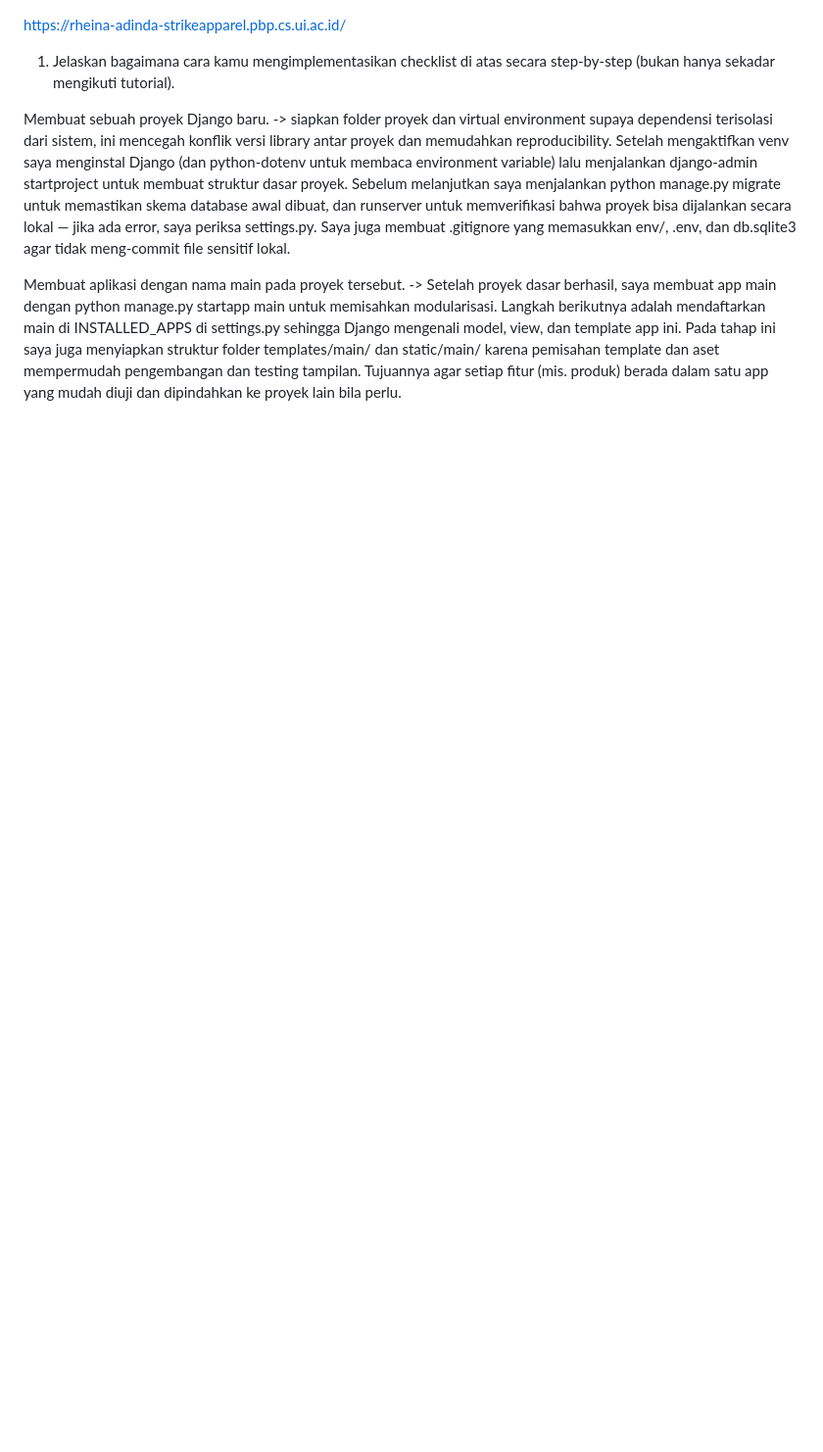
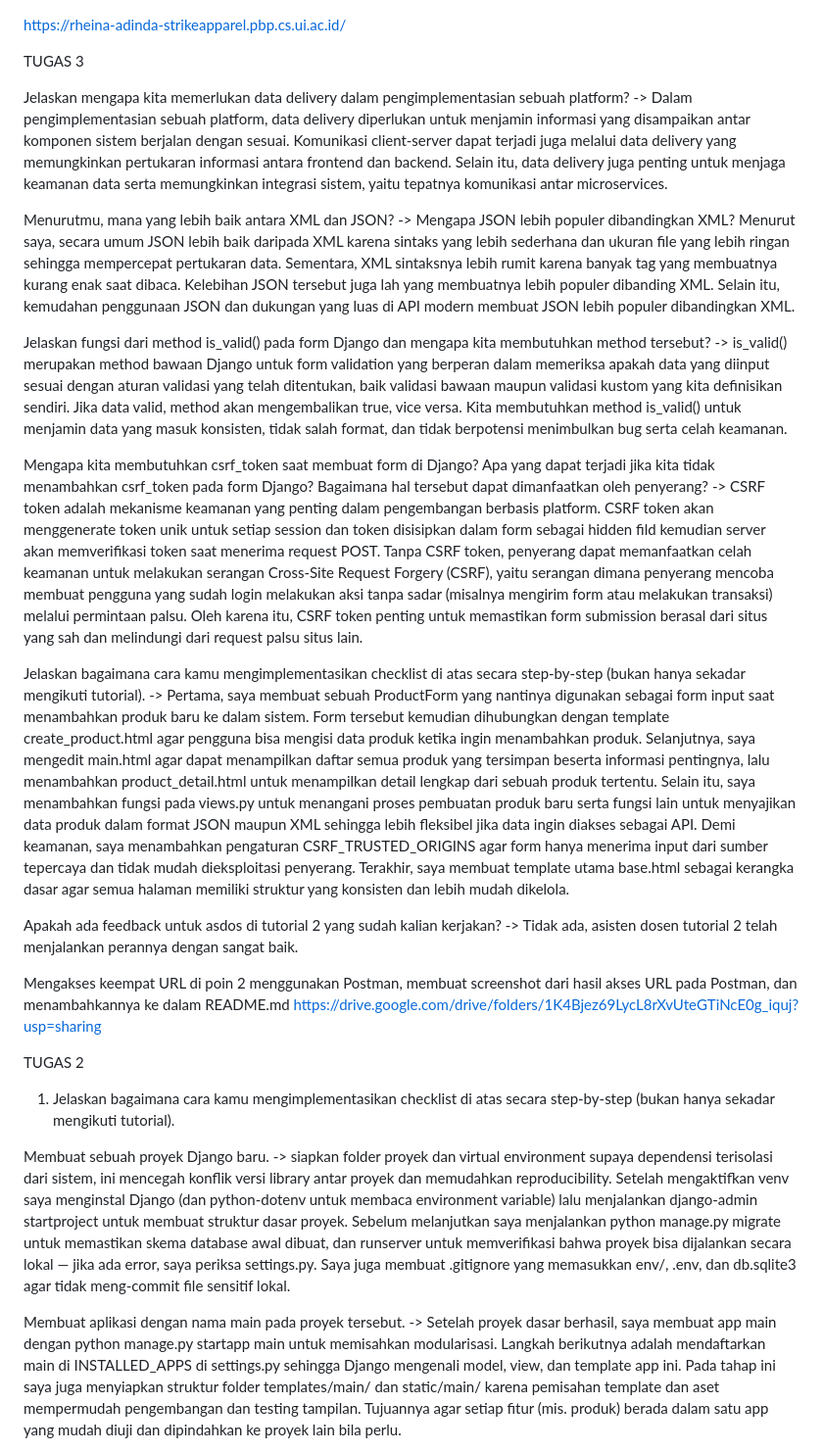
Before and after one commit to rheinaadinda/strike-apparel, a Markdown page: README.md, the part around the change. Shown at 98% size. Drawn GitHub-style; blank space fills up the shorter version.

Commit message:
Menambahkan README Tugas 3

```diff
--- a/README.md
+++ b/README.md
@@ -1,4 +1,31 @@
 https://rheina-adinda-strikeapparel.pbp.cs.ui.ac.id/
+
+TUGAS 3
+
+Jelaskan mengapa kita memerlukan data delivery dalam pengimplementasian sebuah platform?
+-> Dalam pengimplementasian sebuah platform, data delivery diperlukan untuk menjamin informasi yang disampaikan antar komponen sistem berjalan dengan sesuai. Komunikasi client-server dapat terjadi juga melalui data delivery yang memungkinkan pertukaran informasi antara frontend dan backend. Selain itu, data delivery juga penting untuk menjaga keamanan data serta memungkinkan integrasi sistem, yaitu tepatnya komunikasi antar microservices.
+
+Menurutmu, mana yang lebih baik antara XML dan JSON?
+-> Mengapa JSON lebih populer dibandingkan XML? Menurut saya, secara umum JSON lebih baik daripada XML karena sintaks yang lebih sederhana dan ukuran file yang lebih ringan sehingga mempercepat pertukaran data. Sementara, XML sintaksnya lebih rumit karena banyak tag yang membuatnya kurang enak saat dibaca. Kelebihan JSON tersebut juga lah yang membuatnya lebih populer dibanding XML. Selain itu, kemudahan penggunaan JSON dan dukungan yang luas di API modern membuat JSON lebih populer dibandingkan XML.
+
+Jelaskan fungsi dari method is_valid() pada form Django dan mengapa kita membutuhkan method tersebut?
+-> is_valid() merupakan method bawaan Django untuk form validation yang berperan dalam memeriksa apakah data yang diinput sesuai dengan aturan validasi yang telah ditentukan, baik validasi bawaan maupun validasi kustom yang kita definisikan sendiri. Jika data valid, method akan mengembalikan true, vice versa. Kita membutuhkan method is_valid() untuk menjamin data yang masuk konsisten, tidak salah format, dan tidak berpotensi menimbulkan bug serta celah keamanan.
+
+Mengapa kita membutuhkan csrf_token saat membuat form di Django? Apa yang dapat terjadi jika kita tidak menambahkan csrf_token pada form Django? Bagaimana hal tersebut dapat dimanfaatkan oleh penyerang?
+-> CSRF token adalah mekanisme keamanan yang penting dalam pengembangan berbasis platform. CSRF token akan menggenerate token unik untuk setiap session dan token disisipkan dalam form sebagai hidden fild kemudian server akan memverifikasi token saat menerima request POST. Tanpa CSRF token, penyerang dapat memanfaatkan celah keamanan untuk melakukan serangan Cross-Site Request Forgery (CSRF), yaitu serangan dimana penyerang mencoba membuat pengguna yang sudah login melakukan aksi tanpa sadar (misalnya mengirim form atau melakukan transaksi) melalui permintaan palsu. Oleh karena itu, CSRF token penting untuk memastikan form submission berasal dari situs yang sah dan melindungi dari request palsu situs lain.
+
+Jelaskan bagaimana cara kamu mengimplementasikan checklist di atas secara step-by-step (bukan hanya sekadar mengikuti tutorial).
+-> Pertama, saya membuat sebuah ProductForm yang nantinya digunakan sebagai form input saat menambahkan produk baru ke dalam sistem. Form tersebut kemudian dihubungkan dengan template create_product.html agar pengguna bisa mengisi data produk ketika ingin menambahkan produk. Selanjutnya, saya mengedit main.html agar dapat menampilkan daftar semua produk yang tersimpan beserta informasi pentingnya, lalu menambahkan product_detail.html untuk menampilkan detail lengkap dari sebuah produk tertentu. Selain itu, saya menambahkan fungsi pada views.py untuk menangani proses pembuatan produk baru serta fungsi lain untuk menyajikan data produk dalam format JSON maupun XML sehingga lebih fleksibel jika data ingin diakses sebagai API. Demi keamanan, saya menambahkan pengaturan CSRF_TRUSTED_ORIGINS agar form hanya menerima input dari sumber tepercaya dan tidak mudah dieksploitasi penyerang. Terakhir, saya membuat template utama base.html sebagai kerangka dasar agar semua halaman memiliki struktur yang konsisten dan lebih mudah dikelola.
+
+Apakah ada feedback untuk asdos di tutorial 2 yang sudah kalian kerjakan?
+-> Tidak ada, asisten dosen tutorial 2 telah menjalankan perannya dengan sangat baik.
+
+Mengakses keempat URL di poin 2 menggunakan Postman, membuat screenshot dari hasil akses URL pada Postman, dan menambahkannya ke dalam README.md
+https://drive.google.com/drive/folders/1K4Bjez69LycL8rXvUteGTiNcE0g_iquj?usp=sharing
+
+
+
+TUGAS 2
 
 1. Jelaskan bagaimana cara kamu mengimplementasikan checklist di atas secara step-by-step (bukan hanya sekadar mengikuti tutorial).
 
```
